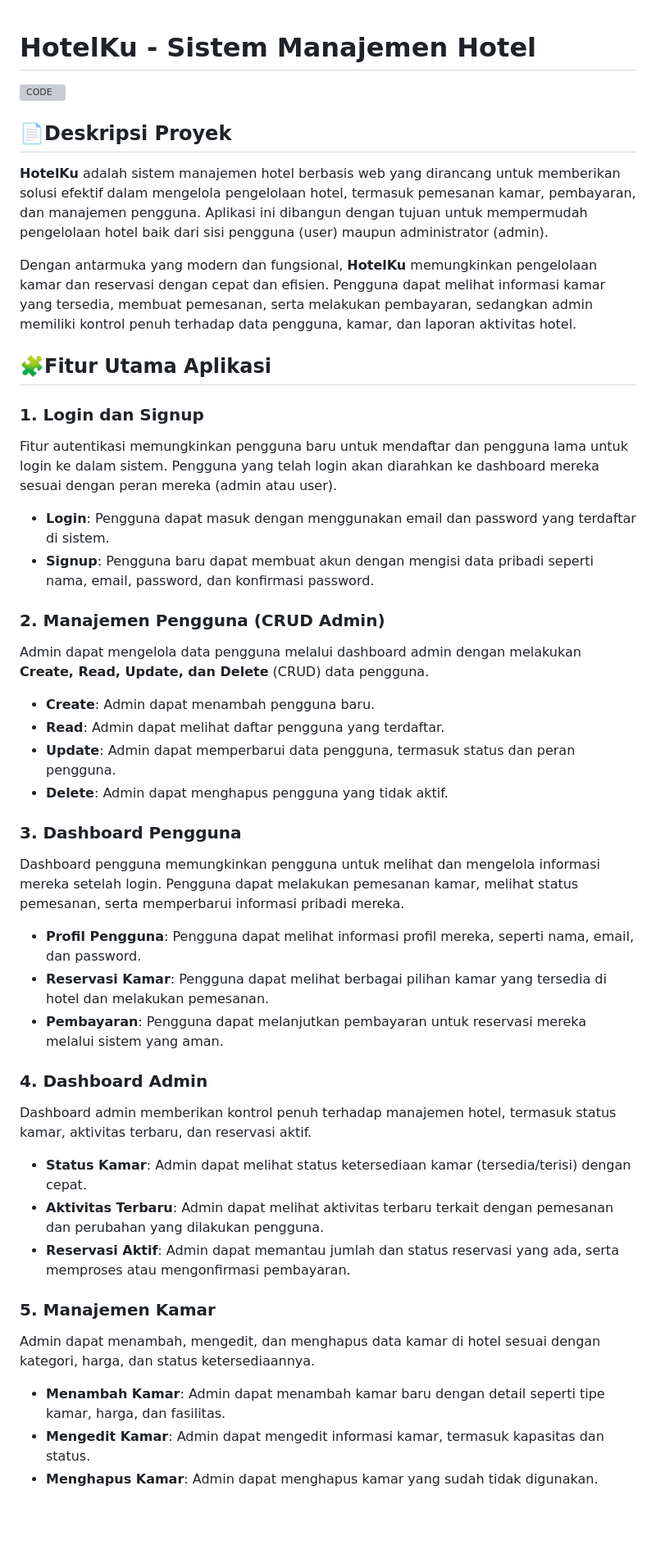
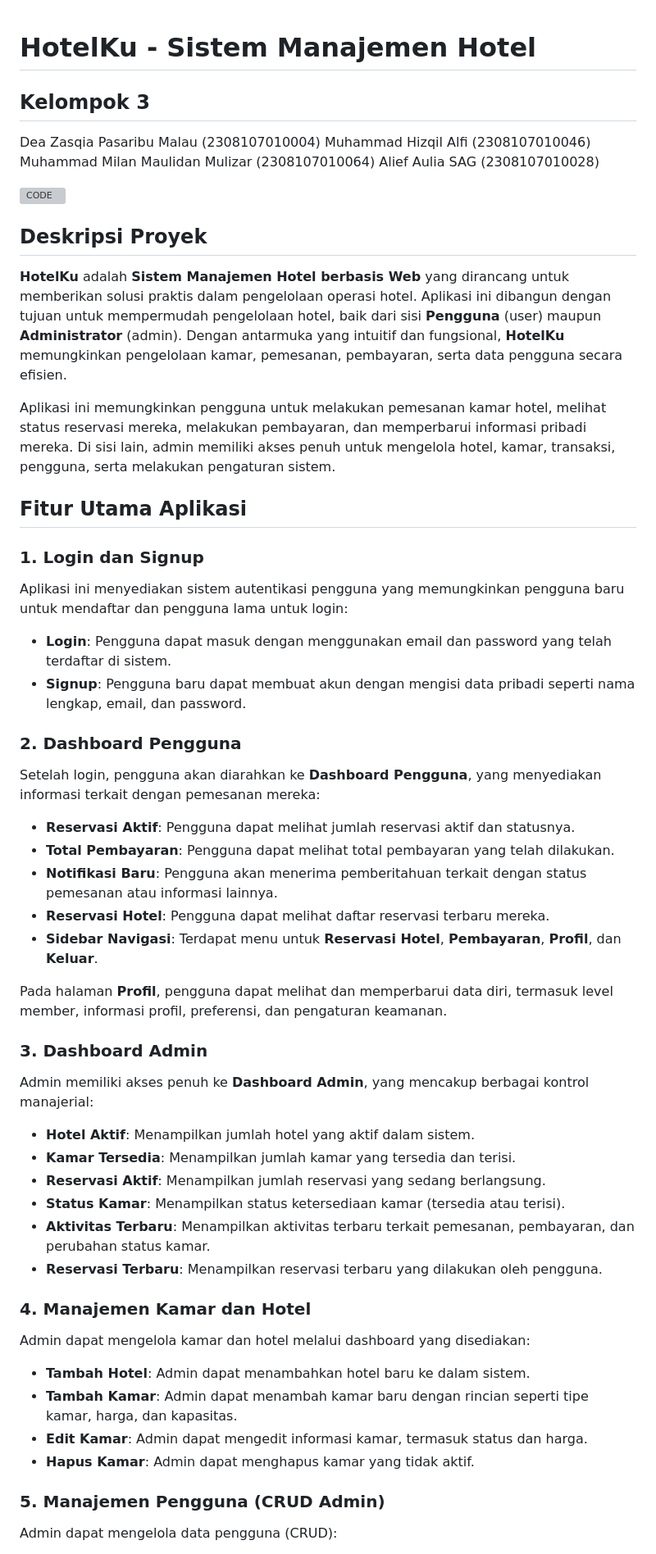
Before and after one commit to alfihzql/PBW-Kelompok3, a Markdown page: README.md, the part around the change printed below. Shown: that part at 82% size. Rendered like a GitHub page; blank space fills up the shorter version; grey boxes are pictures that could not be loaded.

```diff
--- a/README.md
+++ b/README.md
@@ -1,52 +1,60 @@
 # HotelKu - Sistem Manajemen Hotel
+## Kelompok 3
+Dea Zasqia Pasaribu Malau (2308107010004)
+Muhammad Hizqil Alfi (2308107010046)
+Muhammad Milan Maulidan Mulizar (2308107010064)
+Alief Aulia SAG (2308107010028)
 
 [![CODE](https://skillicons.dev/icons?i=html,css,js,mysql,mongodb,node,express)](https://skillicons.dev)
 
-## 📄Deskripsi Proyek
+## Deskripsi Proyek
 
-**HotelKu** adalah sistem manajemen hotel berbasis web yang dirancang untuk memberikan solusi efektif dalam mengelola pengelolaan hotel, termasuk pemesanan kamar, pembayaran, dan manajemen pengguna. Aplikasi ini dibangun dengan tujuan untuk mempermudah pengelolaan hotel baik dari sisi pengguna (user) maupun administrator (admin).
+**HotelKu** adalah **Sistem Manajemen Hotel berbasis Web** yang dirancang untuk memberikan solusi praktis dalam pengelolaan operasi hotel. Aplikasi ini dibangun dengan tujuan untuk mempermudah pengelolaan hotel, baik dari sisi **Pengguna** (user) maupun **Administrator** (admin). Dengan antarmuka yang intuitif dan fungsional, **HotelKu** memungkinkan pengelolaan kamar, pemesanan, pembayaran, serta data pengguna secara efisien.
 
-Dengan antarmuka yang modern dan fungsional, **HotelKu** memungkinkan pengelolaan kamar dan reservasi dengan cepat dan efisien. Pengguna dapat melihat informasi kamar yang tersedia, membuat pemesanan, serta melakukan pembayaran, sedangkan admin memiliki kontrol penuh terhadap data pengguna, kamar, dan laporan aktivitas hotel.
+Aplikasi ini memungkinkan pengguna untuk melakukan pemesanan kamar hotel, melihat status reservasi mereka, melakukan pembayaran, dan memperbarui informasi pribadi mereka. Di sisi lain, admin memiliki akses penuh untuk mengelola hotel, kamar, transaksi, pengguna, serta melakukan pengaturan sistem.
 
-## 🧩Fitur Utama Aplikasi
+## Fitur Utama Aplikasi
 
-### 1. **Login dan Signup**
+### **1. Login dan Signup**
 
-Fitur autentikasi memungkinkan pengguna baru untuk mendaftar dan pengguna lama untuk login ke dalam sistem. Pengguna yang telah login akan diarahkan ke dashboard mereka sesuai dengan peran mereka (admin atau user).
+Aplikasi ini menyediakan sistem autentikasi pengguna yang memungkinkan pengguna baru untuk mendaftar dan pengguna lama untuk login:
 
-* **Login**: Pengguna dapat masuk dengan menggunakan email dan password yang terdaftar di sistem.
-* **Signup**: Pengguna baru dapat membuat akun dengan mengisi data pribadi seperti nama, email, password, dan konfirmasi password.
+* **Login**: Pengguna dapat masuk dengan menggunakan email dan password yang telah terdaftar di sistem.
+* **Signup**: Pengguna baru dapat membuat akun dengan mengisi data pribadi seperti nama lengkap, email, dan password.
 
-### 2. **Manajemen Pengguna (CRUD Admin)**
+### **2. Dashboard Pengguna**
 
-Admin dapat mengelola data pengguna melalui dashboard admin dengan melakukan **Create, Read, Update, dan Delete** (CRUD) data pengguna.
+Setelah login, pengguna akan diarahkan ke **Dashboard Pengguna**, yang menyediakan informasi terkait dengan pemesanan mereka:
 
-* **Create**: Admin dapat menambah pengguna baru.
-* **Read**: Admin dapat melihat daftar pengguna yang terdaftar.
-* **Update**: Admin dapat memperbarui data pengguna, termasuk status dan peran pengguna.
-* **Delete**: Admin dapat menghapus pengguna yang tidak aktif.
+* **Reservasi Aktif**: Pengguna dapat melihat jumlah reservasi aktif dan statusnya.
+* **Total Pembayaran**: Pengguna dapat melihat total pembayaran yang telah dilakukan.
+* **Notifikasi Baru**: Pengguna akan menerima pemberitahuan terkait dengan status pemesanan atau informasi lainnya.
+* **Reservasi Hotel**: Pengguna dapat melihat daftar reservasi terbaru mereka.
+* **Sidebar Navigasi**: Terdapat menu untuk **Reservasi Hotel**, **Pembayaran**, **Profil**, dan **Keluar**.
 
-### 3. **Dashboard Pengguna**
+Pada halaman **Profil**, pengguna dapat melihat dan memperbarui data diri, termasuk level member, informasi profil, preferensi, dan pengaturan keamanan.
 
-Dashboard pengguna memungkinkan pengguna untuk melihat dan mengelola informasi mereka setelah login. Pengguna dapat melakukan pemesanan kamar, melihat status pemesanan, serta memperbarui informasi pribadi mereka.
+### **3. Dashboard Admin**
 
-* **Profil Pengguna**: Pengguna dapat melihat informasi profil mereka, seperti nama, email, dan password.
-* **Reservasi Kamar**: Pengguna dapat melihat berbagai pilihan kamar yang tersedia di hotel dan melakukan pemesanan.
-* **Pembayaran**: Pengguna dapat melanjutkan pembayaran untuk reservasi mereka melalui sistem yang aman.
+Admin memiliki akses penuh ke **Dashboard Admin**, yang mencakup berbagai kontrol manajerial:
 
-### 4. **Dashboard Admin**
+* **Hotel Aktif**: Menampilkan jumlah hotel yang aktif dalam sistem.
+* **Kamar Tersedia**: Menampilkan jumlah kamar yang tersedia dan terisi.
+* **Reservasi Aktif**: Menampilkan jumlah reservasi yang sedang berlangsung.
+* **Status Kamar**: Menampilkan status ketersediaan kamar (tersedia atau terisi).
+* **Aktivitas Terbaru**: Menampilkan aktivitas terbaru terkait pemesanan, pembayaran, dan perubahan status kamar.
+* **Reservasi Terbaru**: Menampilkan reservasi terbaru yang dilakukan oleh pengguna.
 
-Dashboard admin memberikan kontrol penuh terhadap manajemen hotel, termasuk status kamar, aktivitas terbaru, dan reservasi aktif.
+### **4. Manajemen Kamar dan Hotel**
 
-* **Status Kamar**: Admin dapat melihat status ketersediaan kamar (tersedia/terisi) dengan cepat.
-* **Aktivitas Terbaru**: Admin dapat melihat aktivitas terbaru terkait dengan pemesanan dan perubahan yang dilakukan pengguna.
-* **Reservasi Aktif**: Admin dapat memantau jumlah dan status reservasi yang ada, serta memproses atau mengonfirmasi pembayaran.
+Admin dapat mengelola kamar dan hotel melalui dashboard yang disediakan:
 
-### 5. **Manajemen Kamar**
+* **Tambah Hotel**: Admin dapat menambahkan hotel baru ke dalam sistem.
+* **Tambah Kamar**: Admin dapat menambah kamar baru dengan rincian seperti tipe kamar, harga, dan kapasitas.
+* **Edit Kamar**: Admin dapat mengedit informasi kamar, termasuk status dan harga.
+* **Hapus Kamar**: Admin dapat menghapus kamar yang tidak aktif.
 
-Admin dapat menambah, mengedit, dan menghapus data kamar di hotel sesuai dengan kategori, harga, dan status ketersediaannya.
+### **5. Manajemen Pengguna (CRUD Admin)**
 
-* **Menambah Kamar**: Admin dapat menambah kamar baru dengan detail seperti tipe kamar, harga, dan fasilitas.
-* **Mengedit Kamar**: Admin dapat mengedit informasi kamar, termasuk kapasitas dan status.
-* **Menghapus Kamar**: Admin dapat menghapus kamar yang sudah tidak digunakan.
+Admin dapat mengelola data pengguna (CRUD):
 
```
Also changed, not shown: other parts of README.md (+83 -70 lines).
